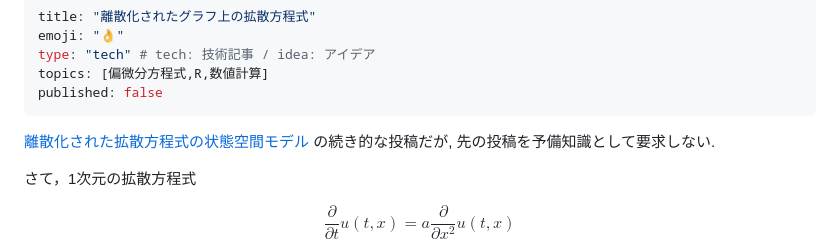
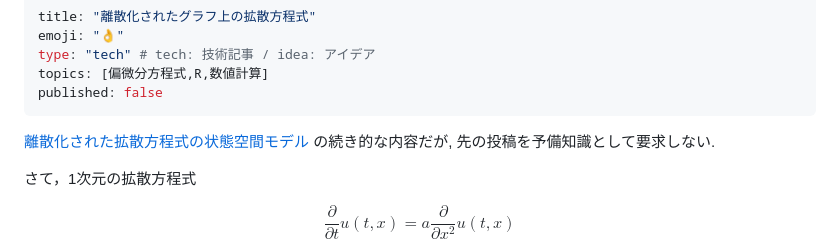
Before and after one commit to abikoushi/Zenn_content, a Markdown page: articles/diffeq_onthe_graph.md, the part around the change. Rendered like a GitHub page.

```diff
--- a/articles/diffeq_onthe_graph.md
+++ b/articles/diffeq_onthe_graph.md
@@ -6,7 +6,7 @@ topics: [偏微分方程式,R,数値計算]
 published: false
 ---
 
-[離散化された拡散方程式の状態空間モデル](https://zenn.dev/abe2/articles/10bc59bec3280c) の続き的な投稿だが, 先の投稿を予備知識として要求しない.
+[離散化された拡散方程式の状態空間モデル](https://zenn.dev/abe2/articles/10bc59bec3280c) の続き的な内容だが, 先の投稿を予備知識として要求しない.
 
 さて，1次元の拡散方程式
 
```
Also changed, not shown: articles/dnbinom_as_od.md (added, +173 -0 lines), images/dnbinom_as_od/pop_negbin.png (added), images/dnbinom_as_od/pop_pois.png (added).
